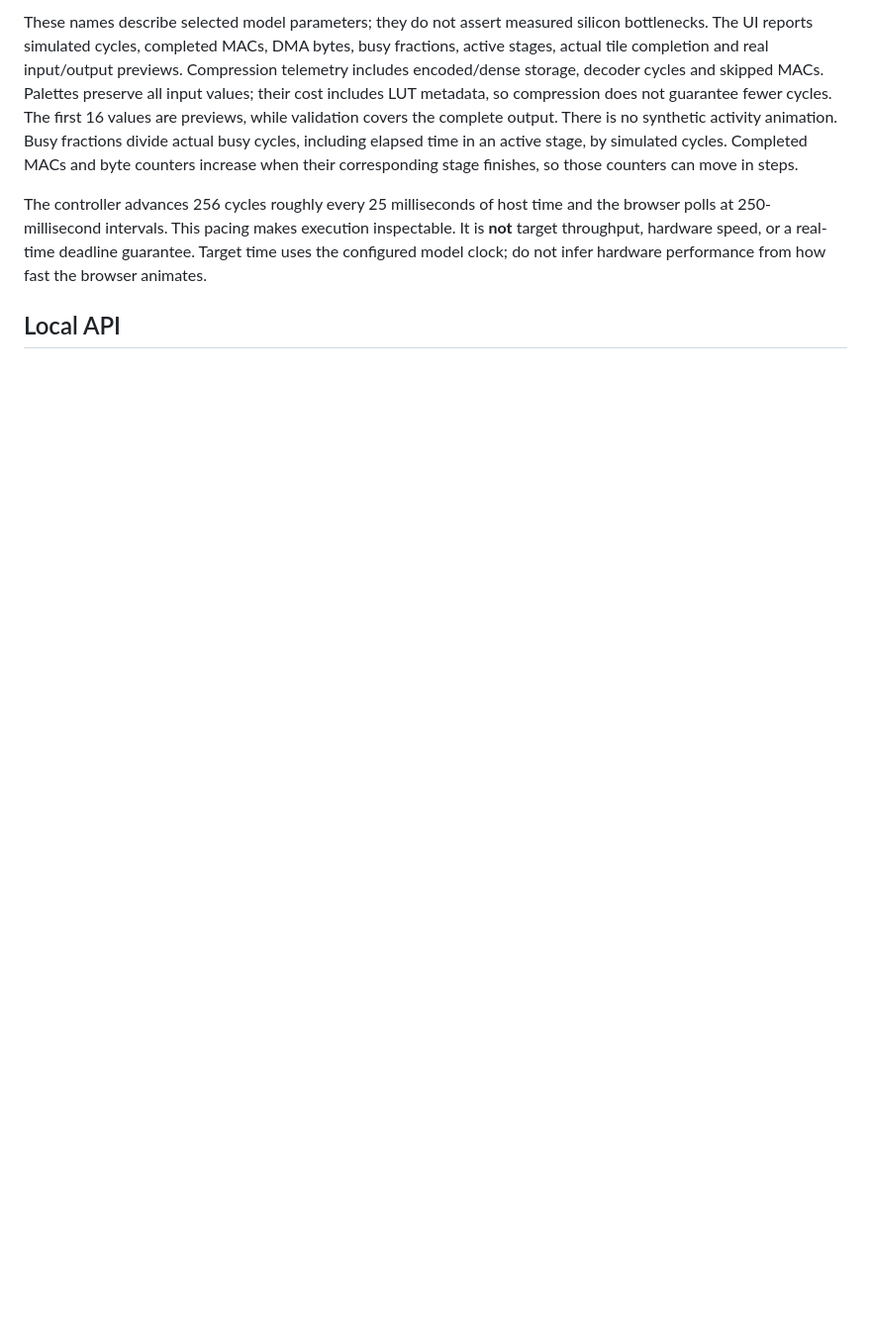
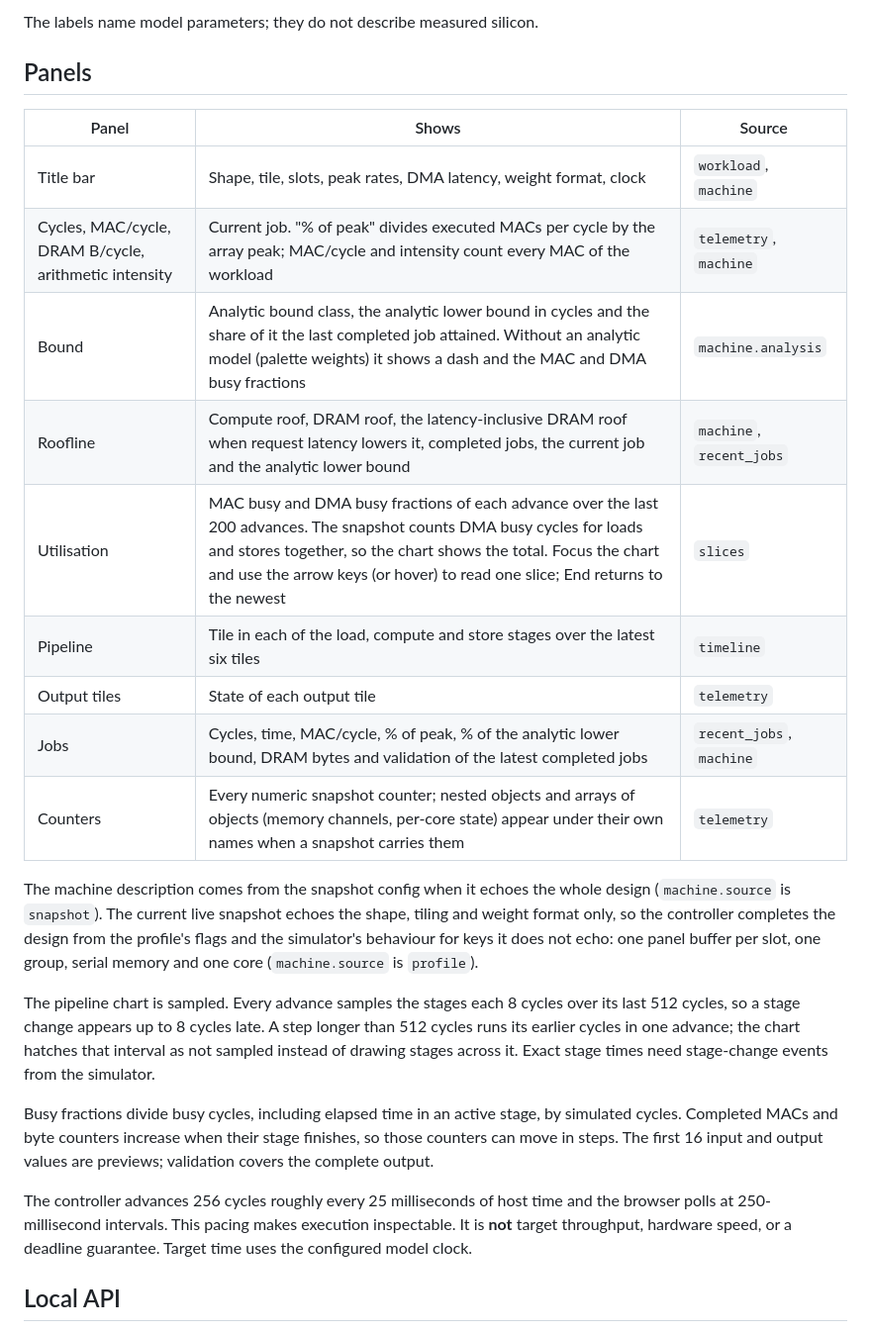
Before and after one commit to EylonKrause/NPU-architecture-modeling, a Markdown page: docs/LIVE.md, the part around one of its changes. Shown at 99% size. GitHub-like rendering; blank space fills up the shorter version.

```diff
--- a/docs/LIVE.md
+++ b/docs/LIVE.md
@@ -65,20 +65,42 @@ length 128, 8-by-8 output tiles, reduction panels of 32 and two SRAM slots:
 
-These names describe selected model parameters; they do not assert measured
-silicon bottlenecks. The UI reports simulated cycles, completed MACs, DMA bytes,
-busy fractions, active stages, actual tile completion and real input/output
-previews. Compression telemetry includes encoded/dense storage, decoder cycles
-and skipped MACs. Palettes preserve all input values; their cost includes LUT
-metadata, so compression does not guarantee fewer cycles. The first 16 values are previews, while validation covers the complete
-output. There is no synthetic activity animation. Busy fractions divide actual
-busy cycles, including elapsed time in an active stage, by simulated cycles.
-Completed MACs and byte counters increase when their corresponding stage
-finishes, so those counters can move in steps.
+The labels name model parameters; they do not describe measured silicon.
+
+## Panels
+
+| Panel | Shows | Source |
+| --- | --- | --- |
+| Title bar | Shape, tile, slots, peak rates, DMA latency, weight format, clock | `workload`, `machine` |
+| Cycles, MAC/cycle, DRAM B/cycle, arithmetic intensity | Current job. "% of peak" divides executed MACs per cycle by the array peak; MAC/cycle and intensity count every MAC of the workload | `telemetry`, `machine` |
+| Bound | Analytic bound class, the analytic lower bound in cycles and the share of it the last completed job attained. Without an analytic model (palette weights) it shows a dash and the MAC and DMA busy fractions | `machine.analysis` |
+| Roofline | Compute roof, DRAM roof, the latency-inclusive DRAM roof when request latency lowers it, completed jobs, the current job and the analytic lower bound | `machine`, `recent_jobs` |
+| Utilisation | MAC busy and DMA busy fractions of each advance over the last 200 advances. The snapshot counts DMA busy cycles for loads and stores together, so the chart shows the total. Focus the chart and use the arrow keys (or hover) to read one slice; End returns to the newest | `slices` |
+| Pipeline | Tile in each of the load, compute and store stages over the latest six tiles | `timeline` |
+| Output tiles | State of each output tile | `telemetry` |
+| Jobs | Cycles, time, MAC/cycle, % of peak, % of the analytic lower bound, DRAM bytes and validation of the latest completed jobs | `recent_jobs`, `machine` |
+| Counters | Every numeric snapshot counter; nested objects and arrays of objects (memory channels, per-core state) appear under their own names when a snapshot carries them | `telemetry` |
+
+The machine description comes from the snapshot config when it echoes the whole
+design (`machine.source` is `snapshot`). The current live snapshot echoes the
+shape, tiling and weight format only, so the controller completes the design from
+the profile's flags and the simulator's behaviour for keys it does not echo: one
+panel buffer per slot, one group, serial memory and one core (`machine.source` is
+`profile`).
+
+The pipeline chart is sampled. Every advance samples the stages each 8 cycles
+over its last 512 cycles, so a stage change appears up to 8 cycles late. A step
+longer than 512 cycles runs its earlier cycles in one advance; the chart hatches
+that interval as not sampled instead of drawing stages across it. Exact stage
+times need stage-change events from the simulator.
+
+Busy fractions divide busy cycles, including elapsed time in an active stage, by
+simulated cycles. Completed MACs and byte counters increase when their stage
+finishes, so those counters can move in steps. The first 16 input and output
+values are previews; validation covers the complete output.
 
 The controller advances 256 cycles roughly every 25 milliseconds of host time
 and the browser polls at 250-millisecond intervals. This pacing makes execution
-inspectable. It is **not** target throughput, hardware speed, or a real-time
-deadline guarantee. Target time uses the configured model clock; do not infer
-hardware performance from how fast the browser animates.
+inspectable. It is **not** target throughput, hardware speed, or a deadline
+guarantee. Target time uses the configured model clock.
 
 ## Local API
 
```
Also changed, not shown: other parts of docs/LIVE.md (+56 -39 lines), README.md (+2 -2 lines), docs/images/live-dashboard.png.
